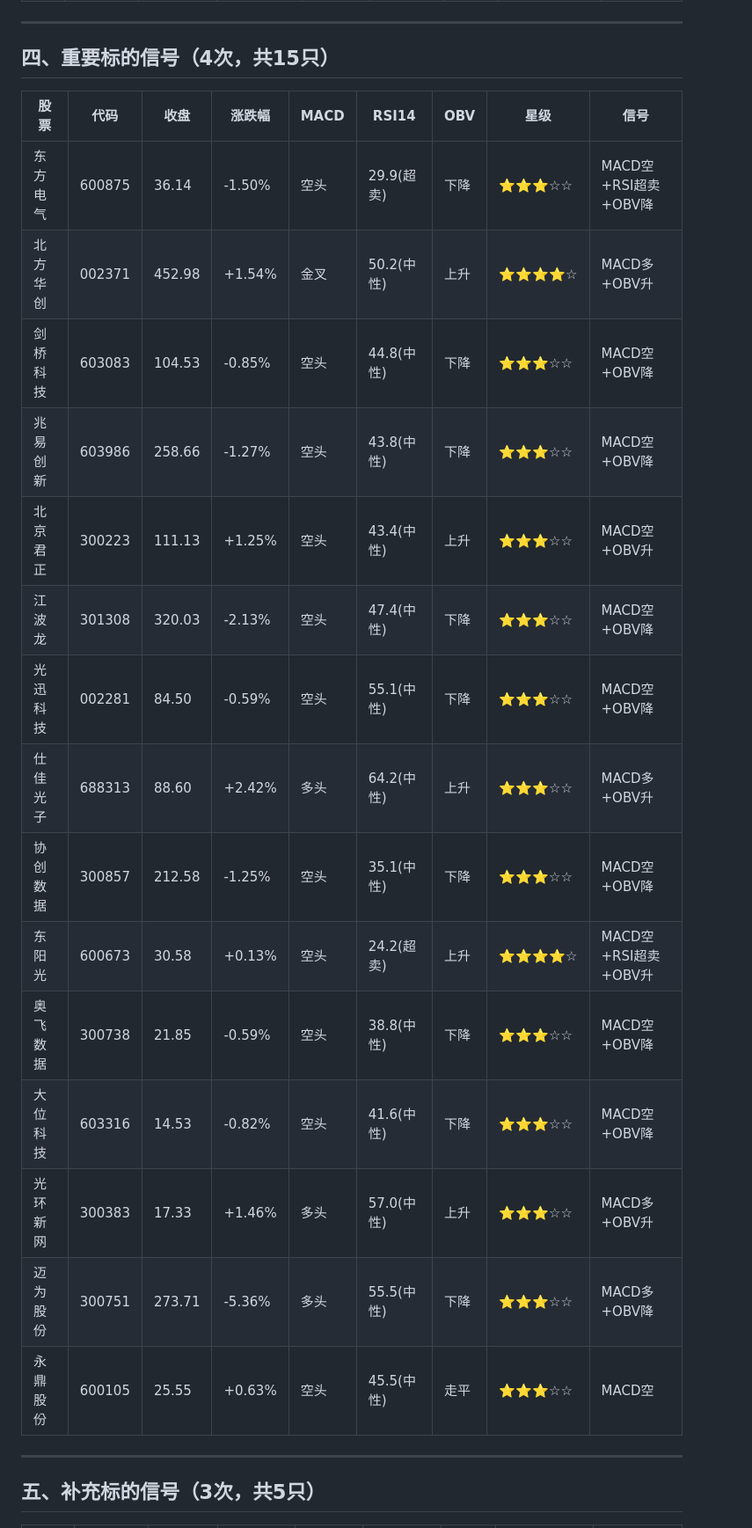
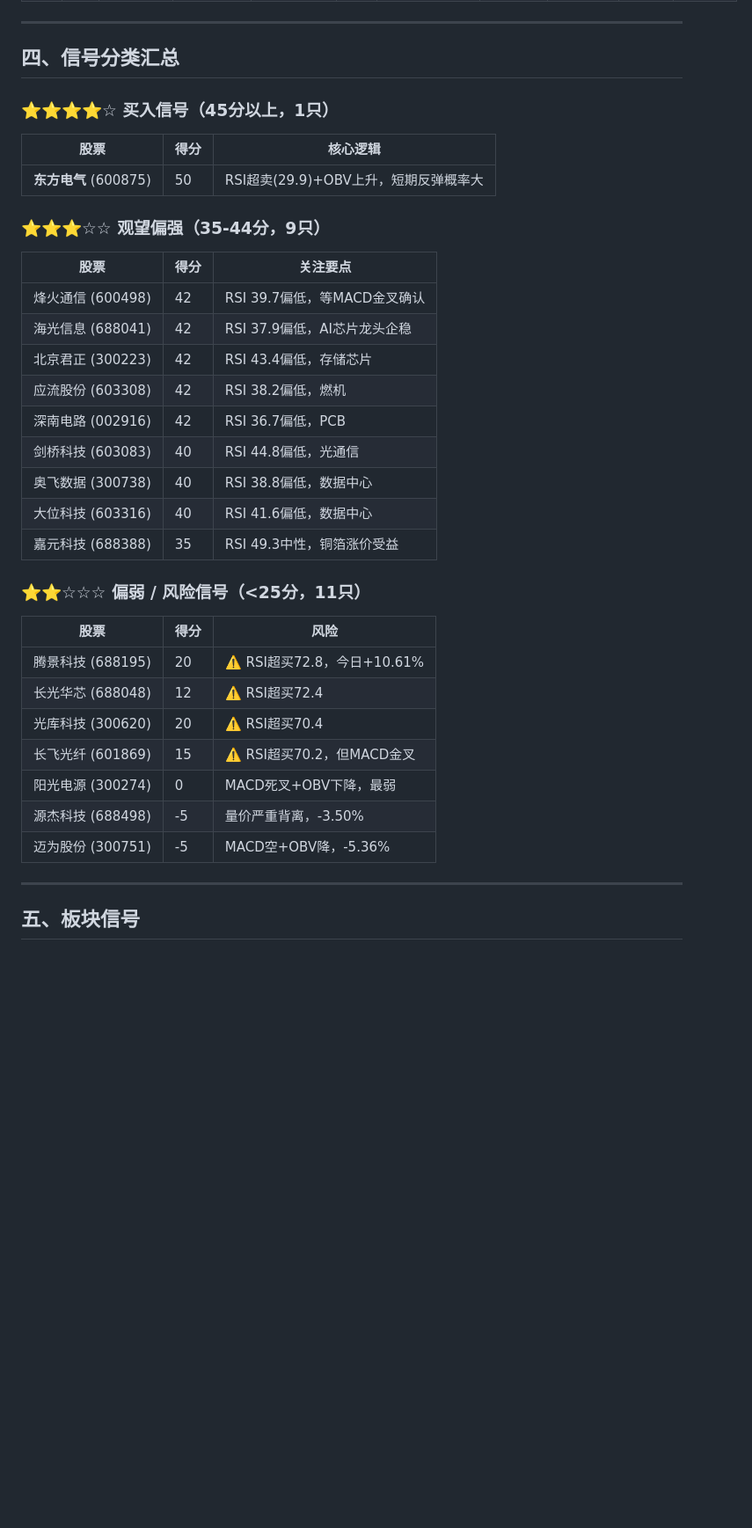
Before and after one commit to btcuncle/agou-reports, a Markdown page: technical-analysis-daily-2026-03-27.md, the part around one of its changes. Shown at 88% size. Drawn GitHub-style; blank space fills up the shorter version.

```diff
--- a/technical-analysis-daily-2026-03-27.md
+++ b/technical-analysis-daily-2026-03-27.md
@@ -59,27 +78,41 @@
 
 ---
 
-## 四、重要标的信号（4次，共15只）
+## 四、信号分类汇总
 
-| 股票 | 代码 | 收盘 | 涨跌幅 | MACD | RSI14 | OBV | 星级 | 信号 |
-|------|------|------|--------|------|-------|-----|------|------|
-| 东方电气 | 600875 | 36.14 | -1.50% | 空头 | 29.9(超卖) | 下降 | ⭐⭐⭐☆☆ | MACD空+RSI超卖+OBV降 |
-| 北方华创 | 002371 | 452.98 | +1.54% | 金叉 | 50.2(中性) | 上升 | ⭐⭐⭐⭐☆ | MACD多+OBV升 |
-| 剑桥科技 | 603083 | 104.53 | -0.85% | 空头 | 44.8(中性) | 下降 | ⭐⭐⭐☆☆ | MACD空+OBV降 |
-| 兆易创新 | 603986 | 258.66 | -1.27% | 空头 | 43.8(中性) | 下降 | ⭐⭐⭐☆☆ | MACD空+OBV降 |
-| 北京君正 | 300223 | 111.13 | +1.25% | 空头 | 43.4(中性) | 上升 | ⭐⭐⭐☆☆ | MACD空+OBV升 |
-| 江波龙 | 301308 | 320.03 | -2.13% | 空头 | 47.4(中性) | 下降 | ⭐⭐⭐☆☆ | MACD空+OBV降 |
-| 光迅科技 | 002281 | 84.50 | -0.59% | 空头 | 55.1(中性) | 下降 | ⭐⭐⭐☆☆ | MACD空+OBV降 |
-| 仕佳光子 | 688313 | 88.60 | +2.42% | 多头 | 64.2(中性) | 上升 | ⭐⭐⭐☆☆ | MACD多+OBV升 |
-| 协创数据 | 300857 | 212.58 | -1.25% | 空头 | 35.1(中性) | 下降 | ⭐⭐⭐☆☆ | MACD空+OBV降 |
-| 东阳光 | 600673 | 30.58 | +0.13% | 空头 | 24.2(超卖) | 上升 | ⭐⭐⭐⭐☆ | MACD空+RSI超卖+OBV升 |
-| 奥飞数据 | 300738 | 21.85 | -0.59% | 空头 | 38.8(中性) | 下降 | ⭐⭐⭐☆☆ | MACD空+OBV降 |
-| 大位科技 | 603316 | 14.53 | -0.82% | 空头 | 41.6(中性) | 下降 | ⭐⭐⭐☆☆ | MACD空+OBV降 |
-| 光环新网 | 300383 | 17.33 | +1.46% | 多头 | 57.0(中性) | 上升 | ⭐⭐⭐☆☆ | MACD多+OBV升 |
-| 迈为股份 | 300751 | 273.71 | -5.36% | 多头 | 55.5(中性) | 下降 | ⭐⭐⭐☆☆ | MACD多+OBV降 |
-| 永鼎股份 | 600105 | 25.55 | +0.63% | 空头 | 45.5(中性) | 走平 | ⭐⭐⭐☆☆ | MACD空 |
+### ⭐⭐⭐⭐☆ 买入信号（45分以上，1只）
+
+| 股票 | 得分 | 核心逻辑 |
+|------|------|----------|
+| **东方电气** (600875) | 50 | RSI超卖(29.9)+OBV上升，短期反弹概率大 |
+
+### ⭐⭐⭐☆☆ 观望偏强（35-44分，9只）
+
+| 股票 | 得分 | 关注要点 |
+|------|------|----------|
+| 烽火通信 (600498) | 42 | RSI 39.7偏低，等MACD金叉确认 |
+| 海光信息 (688041) | 42 | RSI 37.9偏低，AI芯片龙头企稳 |
+| 北京君正 (300223) | 42 | RSI 43.4偏低，存储芯片 |
+| 应流股份 (603308) | 42 | RSI 38.2偏低，燃机 |
+| 深南电路 (002916) | 42 | RSI 36.7偏低，PCB |
+| 剑桥科技 (603083) | 40 | RSI 44.8偏低，光通信 |
+| 奥飞数据 (300738) | 40 | RSI 38.8偏低，数据中心 |
+| 大位科技 (603316) | 40 | RSI 41.6偏低，数据中心 |
+| 嘉元科技 (688388) | 35 | RSI 49.3中性，铜箔涨价受益 |
+
+### ⭐⭐☆☆☆ 偏弱 / 风险信号（<25分，11只）
+
+| 股票 | 得分 | 风险 |
+|------|------|------|
+| 腾景科技 (688195) | 20 | ⚠️ RSI超买72.8，今日+10.61% |
+| 长光华芯 (688048) | 12 | ⚠️ RSI超买72.4 |
+| 光库科技 (300620) | 20 | ⚠️ RSI超买70.4 |
+| 长飞光纤 (601869) | 15 | ⚠️ RSI超买70.2，但MACD金叉 |
+| 阳光电源 (300274) | 0 | MACD死叉+OBV下降，最弱 |
+| 源杰科技 (688498) | -5 | 量价严重背离，-3.50% |
+| 迈为股份 (300751) | -5 | MACD空+OBV降，-5.36% |
 
 ---
 
-## 五、补充标的信号（3次，共5只）
+## 五、板块信号
 
```
Also changed, not shown: other parts of technical-analysis-daily-2026-03-27.md (+97 -136 lines), market-close-summary-2026-03-27.md (+92 -93 lines).
